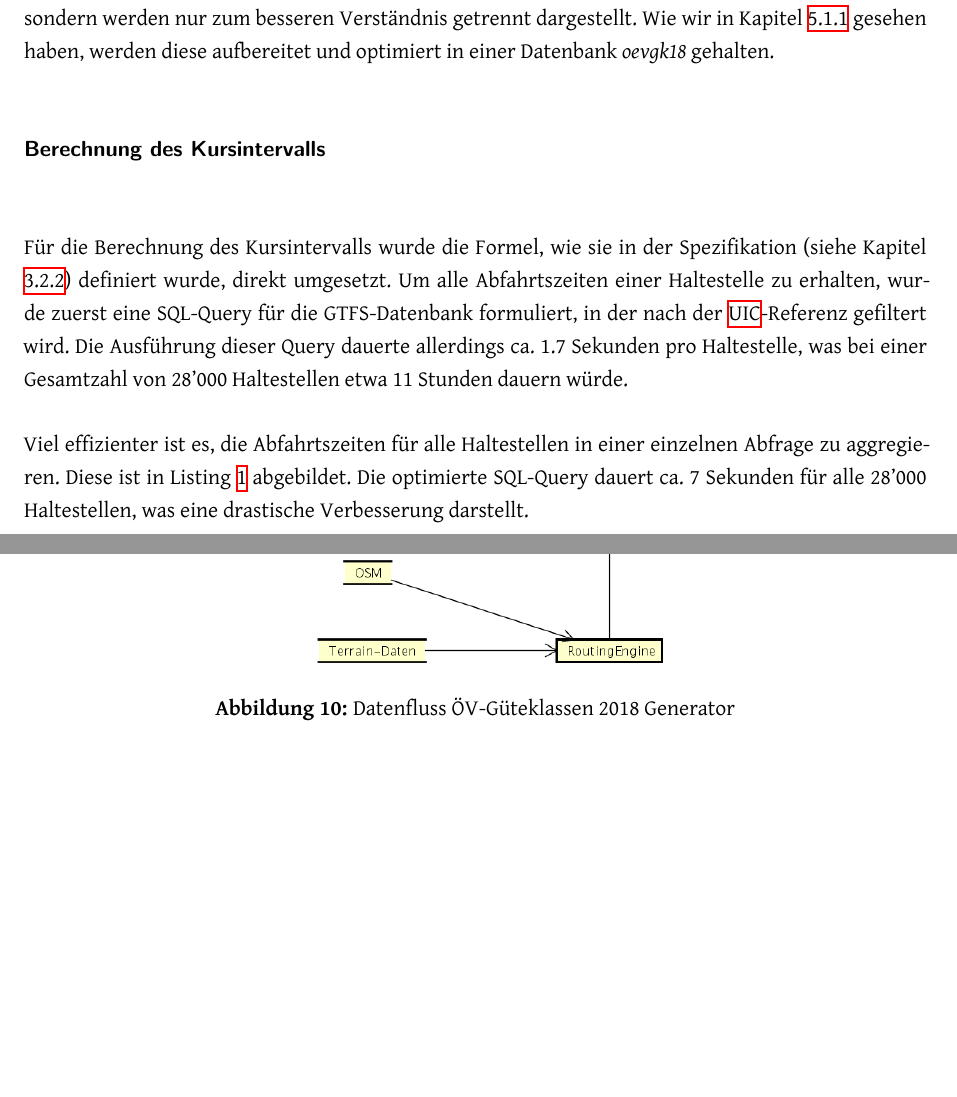
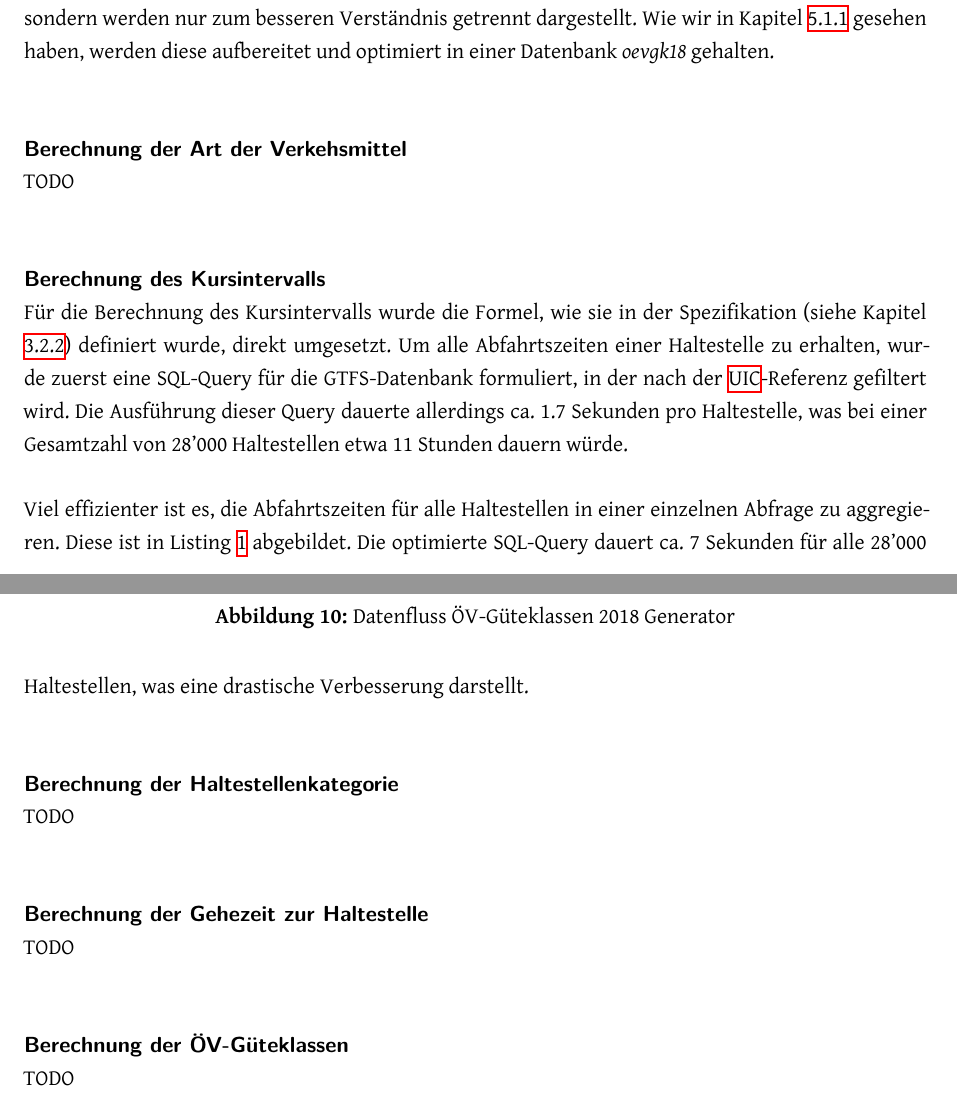
Before and after one commit to ResidenceConan/thesis, a LaTeX thesis (index.tex, which reads projectdoc/implementation.tex): two parts of pages 51 and 52 of 75, joined at a grey line, cut so that both start at the same text, the shorter picture padded with empty space. Compiled offline with XeLaTeX.

Commit message:
add todos

```diff
--- a/projectdoc/implementation.tex
+++ b/projectdoc/implementation.tex
@@ -81,8 +81,10 @@ In Abbildung \ref{fig:dataflow_OeV-Gueteklassen_2018_Generator} ist nun schemati
 Die Datenquellen \emph{GTFS}, \emph{OSM} und \emph{Terrain-Daten} entsprechen an sich keinen separaten Datenquellen, sondern werden nur zum besseren Verständnis getrennt dargestellt.
 Wie wir in Kapitel \ref{ÖV-Güteklassen 2018 Generator:Datenaufbereitung} gesehen haben, werden diese aufbereitet und optimiert in einer Datenbank \emph{oevgk18} gehalten.
 
+\paragraph{Berechnung der Art der Verkehsmittel}~\\
+TODO
+
 \paragraph{Berechnung des Kursintervalls}~\\
-
 Für die Berechnung des Kursintervalls wurde die Formel, wie sie in der Spezifikation (siehe Kapitel \ref{Berechnungsmethodik OeVGK18:Kursintervall}) definiert wurde, direkt umgesetzt.
 Um alle Abfahrtszeiten einer Haltestelle zu erhalten, wurde zuerst eine SQL-Query für die GTFS-Datenbank formuliert, in der nach der \acs{UIC}-Referenz gefiltert wird.
 Die Ausführung dieser Query dauerte allerdings ca. 1.7 Sekunden pro Haltestelle, was bei einer Gesamtzahl von 28'000 Haltestellen etwa 11 Stunden dauern würde.
@@ -96,6 +98,15 @@ Die optimierte SQL-Query dauert ca. 7 Sekunden für alle 28'000 Haltestellen, wa
     \caption{Effiziente SQL-Query zur Abfrage aller Abfahrtszeiten an einem bestimmten Tag}
     \label{listing:sql_query_departure_times}
 \end{listing}
+
+\paragraph{Berechnung der Haltestellenkategorie}~\\
+TODO
+
+\paragraph{Berechnung der Gehezeit zur Haltestelle}~\\
+TODO
+
+\paragraph{Berechnung der ÖV-Güteklassen}~\\
+TODO
 
 \subsubsection{Mapping Verkehrsmittelgruppe und GTFS Route Type}
 \label{ÖV-Güteklassen 2018 Generator:Mapping Verkehrsmittelgruppe und GTFS Route Type}
```
